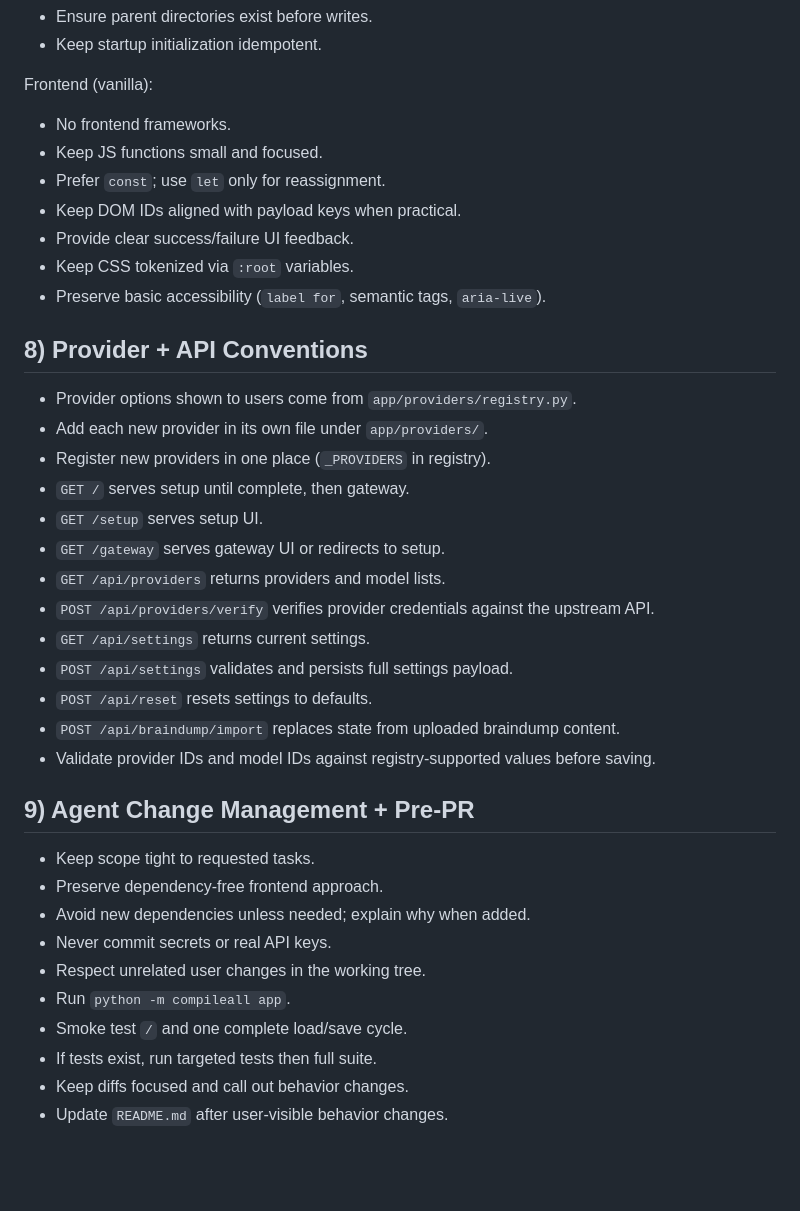
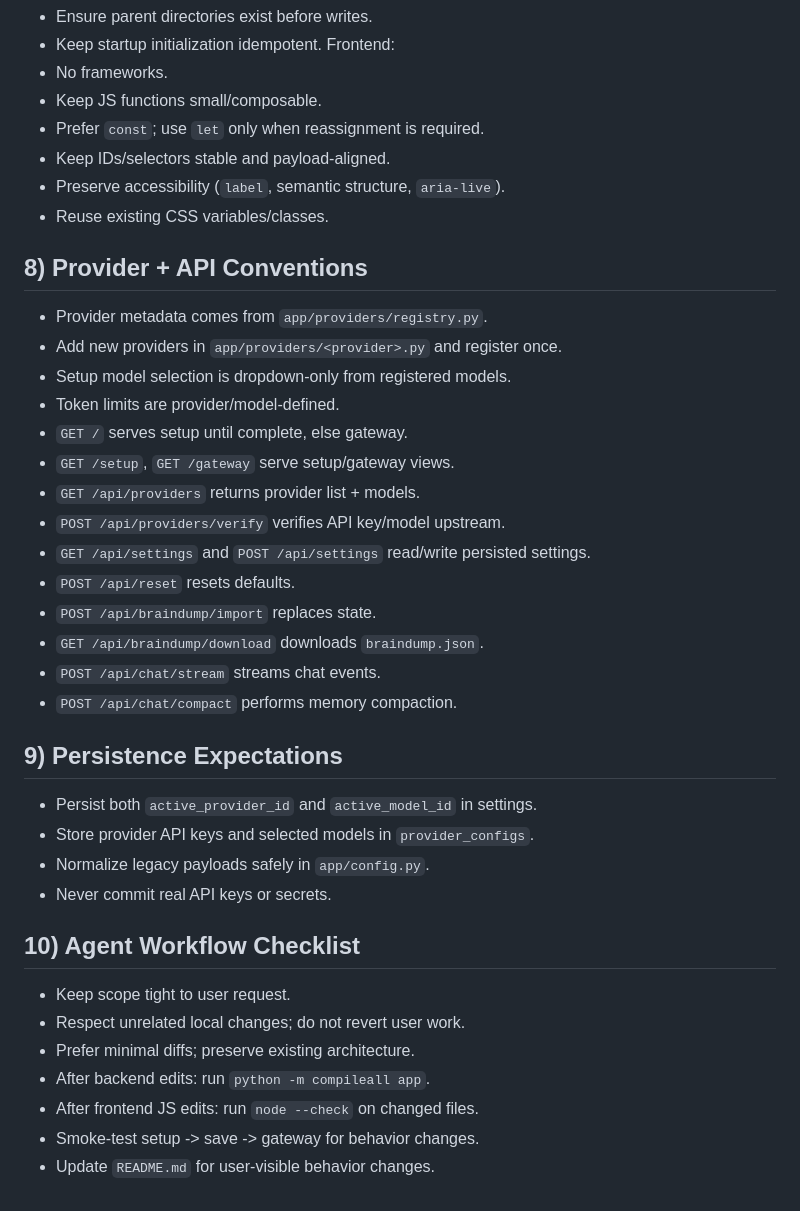
Before and after one commit to oliverruoff/Krill, a Markdown page: AGENTS.md, the part around the change printed below. Rendered like a GitHub page; blank space fills up the shorter version.

```diff
--- a/AGENTS.md
+++ b/AGENTS.md
@@ -143,38 +120,37 @@ Async + IO:
 - Ensure parent directories exist before writes.
 - Keep startup initialization idempotent.
-
-Frontend (vanilla):
-- No frontend frameworks.
-- Keep JS functions small and focused.
-- Prefer `const`; use `let` only for reassignment.
-- Keep DOM IDs aligned with payload keys when practical.
-- Provide clear success/failure UI feedback.
-- Keep CSS tokenized via `:root` variables.
-- Preserve basic accessibility (`label for`, semantic tags, `aria-live`).
-
+Frontend:
+- No frameworks.
+- Keep JS functions small/composable.
+- Prefer `const`; use `let` only when reassignment is required.
+- Keep IDs/selectors stable and payload-aligned.
+- Preserve accessibility (`label`, semantic structure, `aria-live`).
+- Reuse existing CSS variables/classes.
 ## 8) Provider + API Conventions
-- Provider options shown to users come from `app/providers/registry.py`.
-- Add each new provider in its own file under `app/providers/`.
-- Register new providers in one place (`_PROVIDERS` in registry).
-- `GET /` serves setup until complete, then gateway.
-- `GET /setup` serves setup UI.
-- `GET /gateway` serves gateway UI or redirects to setup.
-- `GET /api/providers` returns providers and model lists.
-- `POST /api/providers/verify` verifies provider credentials against the upstream API.
-- `GET /api/settings` returns current settings.
-- `POST /api/settings` validates and persists full settings payload.
-- `POST /api/reset` resets settings to defaults.
-- `POST /api/braindump/import` replaces state from uploaded braindump content.
-- Validate provider IDs and model IDs against registry-supported values before saving.
-
-## 9) Agent Change Management + Pre-PR
-- Keep scope tight to requested tasks.
-- Preserve dependency-free frontend approach.
-- Avoid new dependencies unless needed; explain why when added.
-- Never commit secrets or real API keys.
-- Respect unrelated user changes in the working tree.
-- Run `python -m compileall app`.
-- Smoke test `/` and one complete load/save cycle.
-- If tests exist, run targeted tests then full suite.
-- Keep diffs focused and call out behavior changes.
-- Update `README.md` after user-visible behavior changes.
+- Provider metadata comes from `app/providers/registry.py`.
+- Add new providers in `app/providers/<provider>.py` and register once.
+- Setup model selection is dropdown-only from registered models.
+- Token limits are provider/model-defined.
+- `GET /` serves setup until complete, else gateway.
+- `GET /setup`, `GET /gateway` serve setup/gateway views.
+- `GET /api/providers` returns provider list + models.
+- `POST /api/providers/verify` verifies API key/model upstream.
+- `GET /api/settings` and `POST /api/settings` read/write persisted settings.
+- `POST /api/reset` resets defaults.
+- `POST /api/braindump/import` replaces state.
+- `GET /api/braindump/download` downloads `braindump.json`.
+- `POST /api/chat/stream` streams chat events.
+- `POST /api/chat/compact` performs memory compaction.
+## 9) Persistence Expectations
+- Persist both `active_provider_id` and `active_model_id` in settings.
+- Store provider API keys and selected models in `provider_configs`.
+- Normalize legacy payloads safely in `app/config.py`.
+- Never commit real API keys or secrets.
+## 10) Agent Workflow Checklist
+- Keep scope tight to user request.
+- Respect unrelated local changes; do not revert user work.
+- Prefer minimal diffs; preserve existing architecture.
+- After backend edits: run `python -m compileall app`.
+- After frontend JS edits: run `node --check` on changed files.
+- Smoke-test setup -> save -> gateway for behavior changes.
+- Update `README.md` for user-visible behavior changes.
```
Also changed, not shown: other parts of AGENTS.md (+61 -84 lines), README.md (+1 -1 lines), static/img/krill_banner.png (renamed from krill_banner.png), static/img/krill_icon.png (renamed from krill_icon.png), 7 other files.
